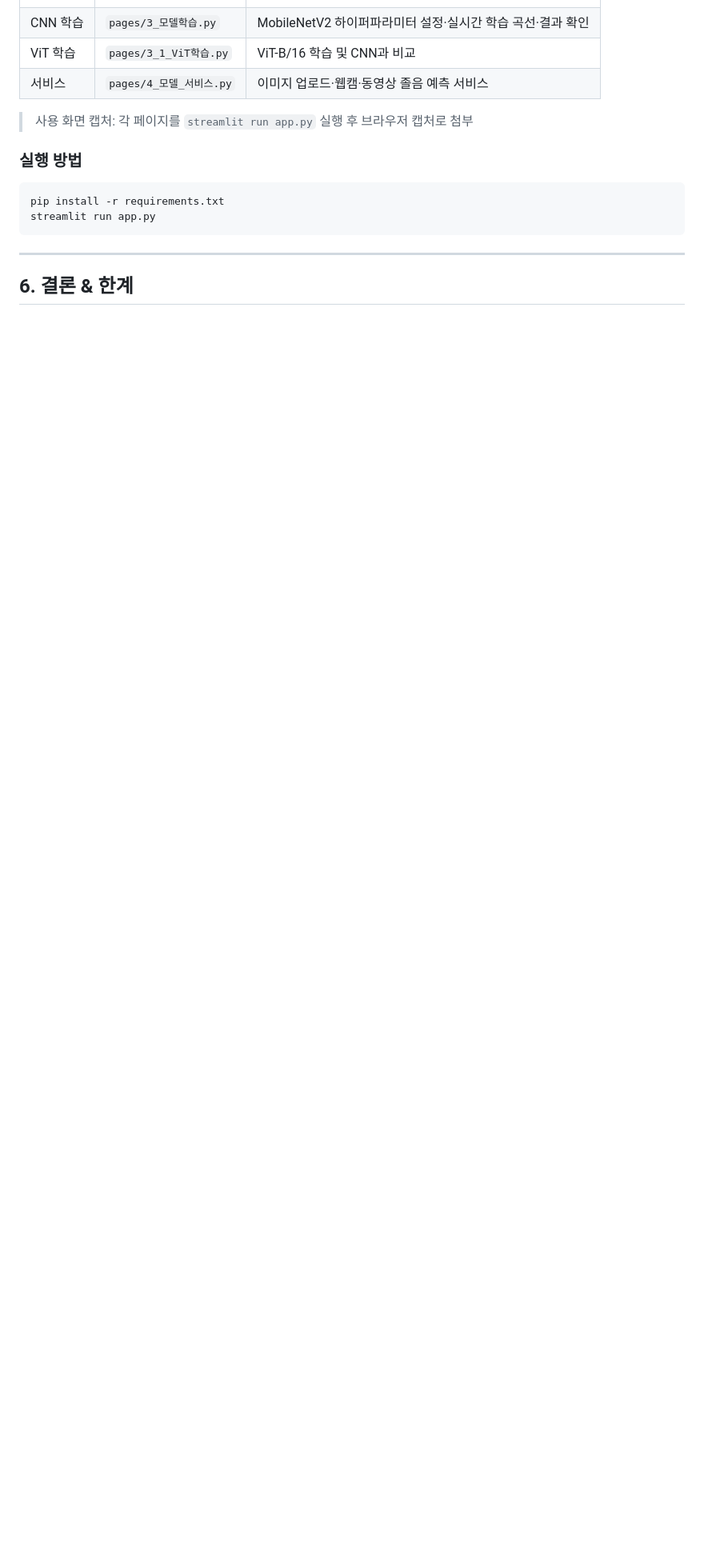
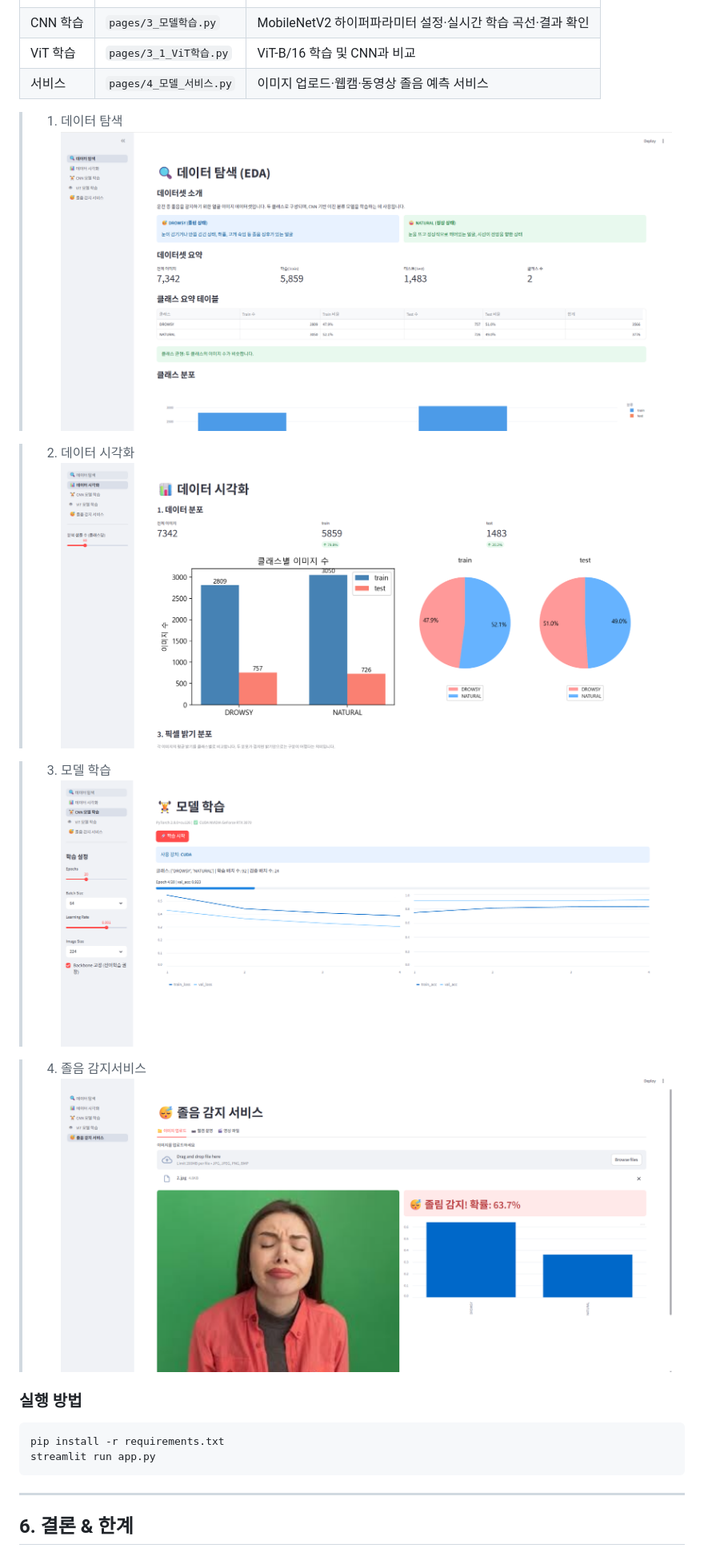
Before and after one commit to lie-42/bigdata-projects, a Markdown page: myproject/보고서 06-12.md, the part around the change printed below. Shown: that part at 80% size. GitHub-like rendering; pictures changed too: myproject/images/a.png (added), myproject/images/b.png (added), myproject/images/c.png (added); blank space fills up the shorter version.

```diff
--- a/myproject/보고서 06-12.md
+++ b/myproject/보고서 06-12.md
@@ -112,7 +116,17 @@
 | ViT 학습 | `pages/3_1_ViT학습.py` | ViT-B/16 학습 및 CNN과 비교 |
 | 서비스 | `pages/4_모델_서비스.py` | 이미지 업로드·웹캠·동영상 졸음 예측 서비스 |
 
-> 사용 화면 캡처: 각 페이지를 `streamlit run app.py` 실행 후 브라우저 캡처로 첨부
+> 1. 데이터 탐색
+![EDA 클래스 분포](images/a.png)
+
+> 2. 데이터 시각화
+![EDA 클래스 분포](images/b.png)
+
+> 3. 모델 학습
+![EDA 클래스 분포](images/c.png)
+
+> 4. 졸음 감지서비스
+![EDA 클래스 분포](images/d.png)
 
 ### 실행 방법
 
```
Also changed, not shown: other parts of myproject/보고서 06-12.md (+5 -1 lines), 1 other file.
